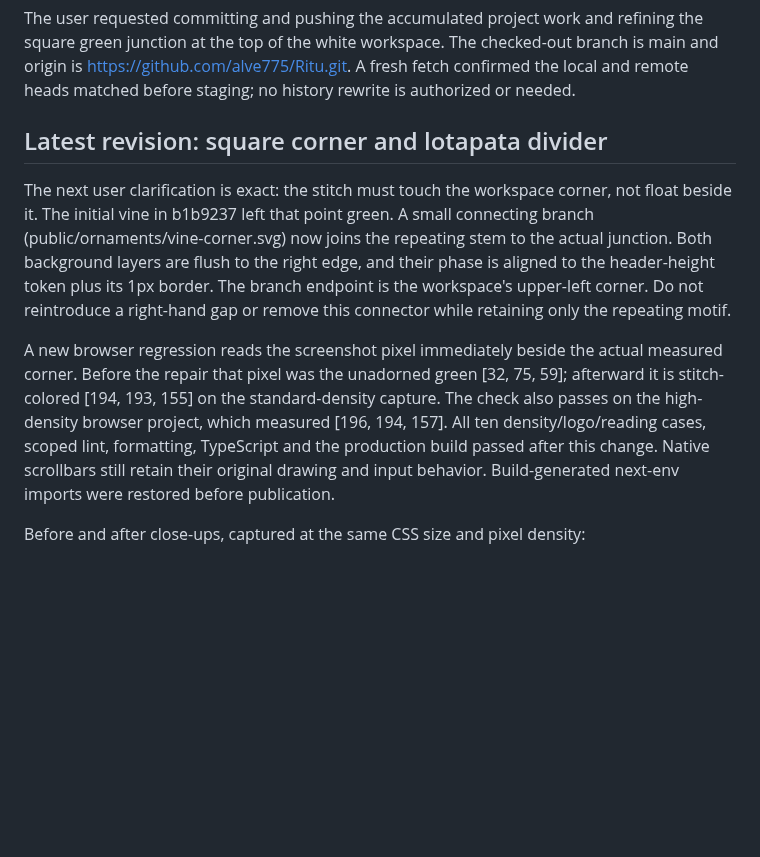
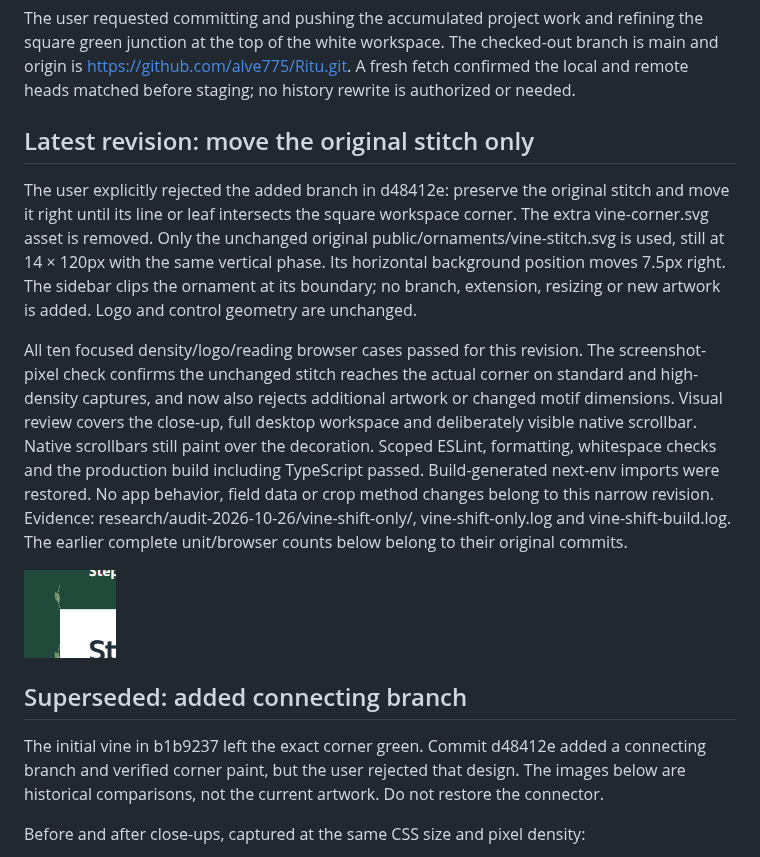
Before and after one commit to alve775/Ritu, a Markdown page: docs/RELEASE_CHECK_2026-10-26.md, the part around the change. Drawn GitHub-style; pictures changed too: docs/audit-assets/2026-10-26/corner-stitch-shifted.png (added); blank space fills up the shorter version.

Commit message:
Move the original vine to the corner without extending it

```diff
--- a/docs/RELEASE_CHECK_2026-10-26.md
+++ b/docs/RELEASE_CHECK_2026-10-26.md
@@ -2,11 +2,17 @@
 
 The user requested committing and pushing the accumulated project work and refining the square green junction at the top of the white workspace. The checked-out branch is main and origin is https://github.com/alve775/Ritu.git. A fresh fetch confirmed the local and remote heads matched before staging; no history rewrite is authorized or needed.
 
-## Latest revision: square corner and lotapata divider
+## Latest revision: move the original stitch only
 
-The next user clarification is exact: the stitch must touch the workspace corner, not float beside it. The initial vine in b1b9237 left that point green. A small connecting branch (public/ornaments/vine-corner.svg) now joins the repeating stem to the actual junction. Both background layers are flush to the right edge, and their phase is aligned to the header-height token plus its 1px border. The branch endpoint is the workspace's upper-left corner. Do not reintroduce a right-hand gap or remove this connector while retaining only the repeating motif.
+The user explicitly rejected the added branch in d48412e: preserve the original stitch and move it right until its line or leaf intersects the square workspace corner. The extra vine-corner.svg asset is removed. Only the unchanged original public/ornaments/vine-stitch.svg is used, still at 14 × 120px with the same vertical phase. Its horizontal background position moves 7.5px right. The sidebar clips the ornament at its boundary; no branch, extension, resizing or new artwork is added. Logo and control geometry are unchanged.
 
-A new browser regression reads the screenshot pixel immediately beside the actual measured corner. Before the repair that pixel was the unadorned green [32, 75, 59]; afterward it is stitch-colored [194, 193, 155] on the standard-density capture. The check also passes on the high-density browser project, which measured [196, 194, 157]. All ten density/logo/reading cases, scoped lint, formatting, TypeScript and the production build passed after this change. Native scrollbars still retain their original drawing and input behavior. Build-generated next-env imports were restored before publication.
+All ten focused density/logo/reading browser cases passed for this revision. The screenshot-pixel check confirms the unchanged stitch reaches the actual corner on standard and high-density captures, and now also rejects additional artwork or changed motif dimensions. Visual review covers the close-up, full desktop workspace and deliberately visible native scrollbar. Native scrollbars still paint over the decoration. Scoped ESLint, formatting, whitespace checks and the production build including TypeScript passed. Build-generated next-env imports were restored. No app behavior, field data or crop method changes belong to this narrow revision. Evidence: research/audit-2026-10-26/vine-shift-only/, vine-shift-only.log and vine-shift-build.log. The earlier complete unit/browser counts below belong to their original commits.
+
+![Current: original stitch moved right to the corner](audit-assets/2026-10-26/corner-stitch-shifted.png)
+
+## Superseded: added connecting branch
+
+The initial vine in b1b9237 left the exact corner green. Commit d48412e added a connecting branch and verified corner paint, but the user rejected that design. The images below are historical comparisons, not the current artwork. Do not restore the connector.
 
 Before and after close-ups, captured at the same CSS size and pixel density:
 
```
Also changed, not shown: docs/WORK_TRACKER.md (+1 -1 lines), 3 other files.
